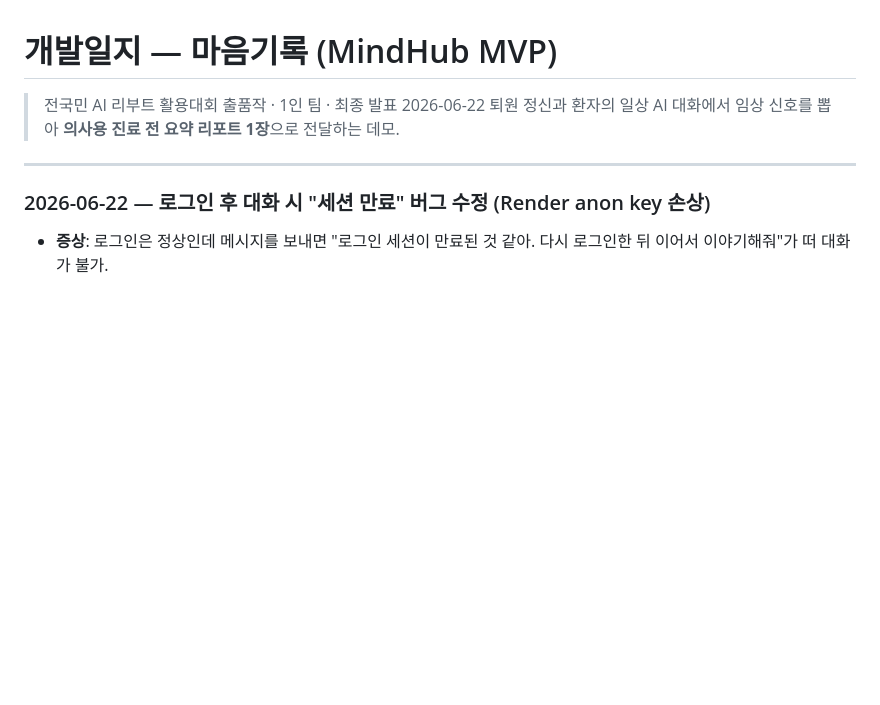
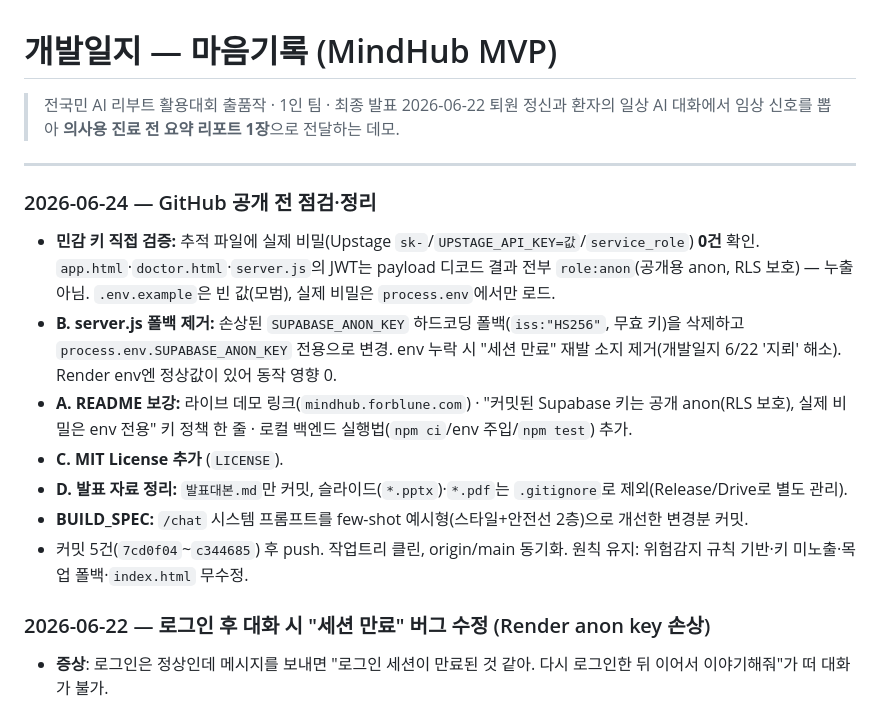
Before and after one commit to forblune/mindhub-mvp, a Markdown page: 개발일지.md, the part around the change. GitHub-like rendering; blank space fills up the shorter version.

Commit message:
docs: 개발일지에 GitHub 공개 전 점검·정리(6/24) 기록
Co-Authored-By: Claude Opus 4.8 (1M context) <noreply@anthropic.com>

```diff
--- a/개발일지.md
+++ b/개발일지.md
@@ -4,6 +4,15 @@
 > 퇴원 정신과 환자의 일상 AI 대화에서 임상 신호를 뽑아 **의사용 진료 전 요약 리포트 1장**으로 전달하는 데모.
 
 ---
+
+### 2026-06-24 — GitHub 공개 전 점검·정리
+- **민감 키 직접 검증:** 추적 파일에 실제 비밀(Upstage `sk-`/`UPSTAGE_API_KEY=값`/`service_role`) **0건** 확인. `app.html`·`doctor.html`·`server.js`의 JWT는 payload 디코드 결과 전부 `role:anon`(공개용 anon, RLS 보호) — 누출 아님. `.env.example`은 빈 값(모범), 실제 비밀은 `process.env`에서만 로드.
+- **B. server.js 폴백 제거:** 손상된 `SUPABASE_ANON_KEY` 하드코딩 폴백(`iss:"HS256"`, 무효 키)을 삭제하고 `process.env.SUPABASE_ANON_KEY` 전용으로 변경. env 누락 시 "세션 만료" 재발 소지 제거(개발일지 6/22 '지뢰' 해소). Render env엔 정상값이 있어 동작 영향 0.
+- **A. README 보강:** 라이브 데모 링크(`mindhub.forblune.com`) · "커밋된 Supabase 키는 공개 anon(RLS 보호), 실제 비밀은 env 전용" 키 정책 한 줄 · 로컬 백엔드 실행법(`npm ci`/env 주입/`npm test`) 추가.
+- **C. MIT License 추가** (`LICENSE`).
+- **D. 발표 자료 정리:** `발표대본.md`만 커밋, 슬라이드(`*.pptx`)·`*.pdf`는 `.gitignore`로 제외(Release/Drive로 별도 관리).
+- **BUILD_SPEC:** `/chat` 시스템 프롬프트를 few-shot 예시형(스타일+안전선 2층)으로 개선한 변경분 커밋.
+- 커밋 5건(`7cd0f04`~`c344685`) 후 push. 작업트리 클린, origin/main 동기화. 원칙 유지: 위험감지 규칙 기반·키 미노출·목업 폴백·`index.html` 무수정.
 
 ### 2026-06-22 — 로그인 후 대화 시 "세션 만료" 버그 수정 (Render anon key 손상)
 - **증상**: 로그인은 정상인데 메시지를 보내면 "로그인 세션이 만료된 것 같아. 다시 로그인한 뒤 이어서 이야기해줘"가 떠 대화가 불가.
```
